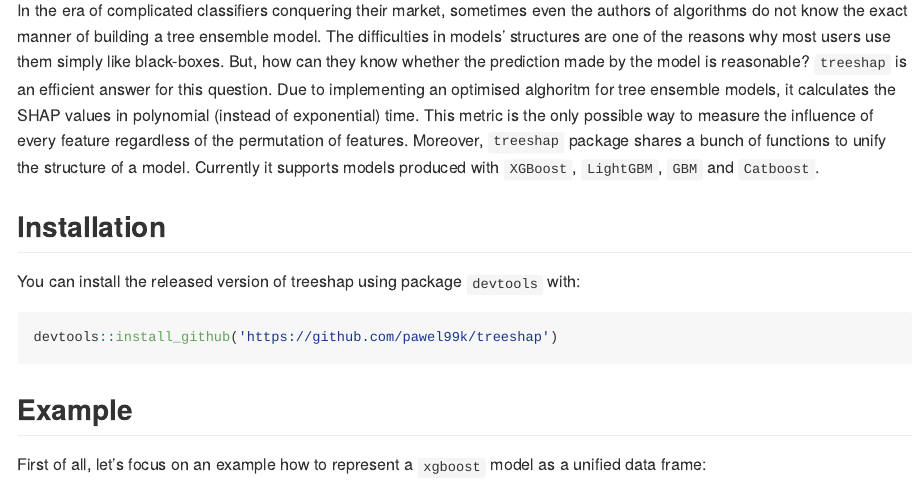
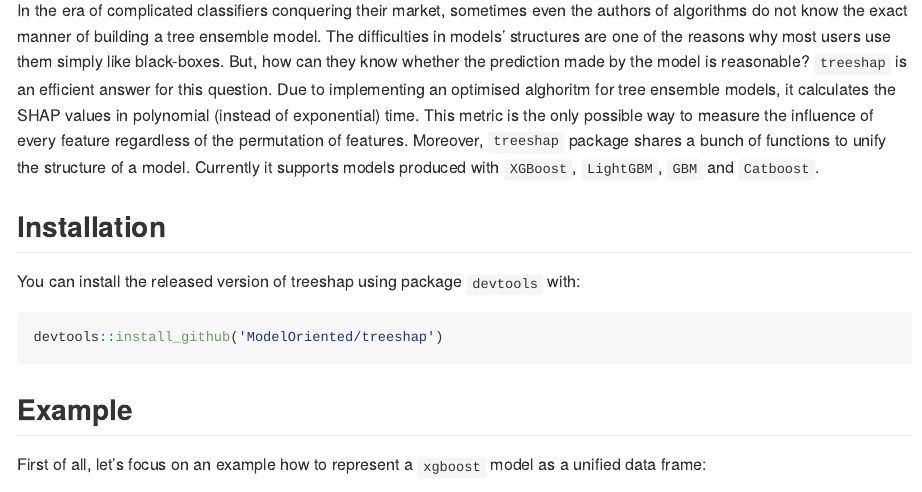
Before and after one commit to ModelOriented/treeshap, an R Markdown document (README.Rmd): the page in a window 1100 px wide, from 110 px down. The pictures show the output file README.md that the author committed with the source, drawn offline in the style of GitHub; long lines of code are wrapped.

Commit message:
updated link to github

````diff
--- a/README.Rmd
+++ b/README.Rmd
@@ -27,7 +27,7 @@
 You can install the released version of treeshap using package `devtools` with:
 
 ``` r
-devtools::install_github('https://github.com/pawel99k/treeshap')
+devtools::install_github('ModelOriented/treeshap')
 ```
 
 ## Example
````
Also changed, not shown: README.md, README.Rmd (2 more changed lines), 1 other file.
